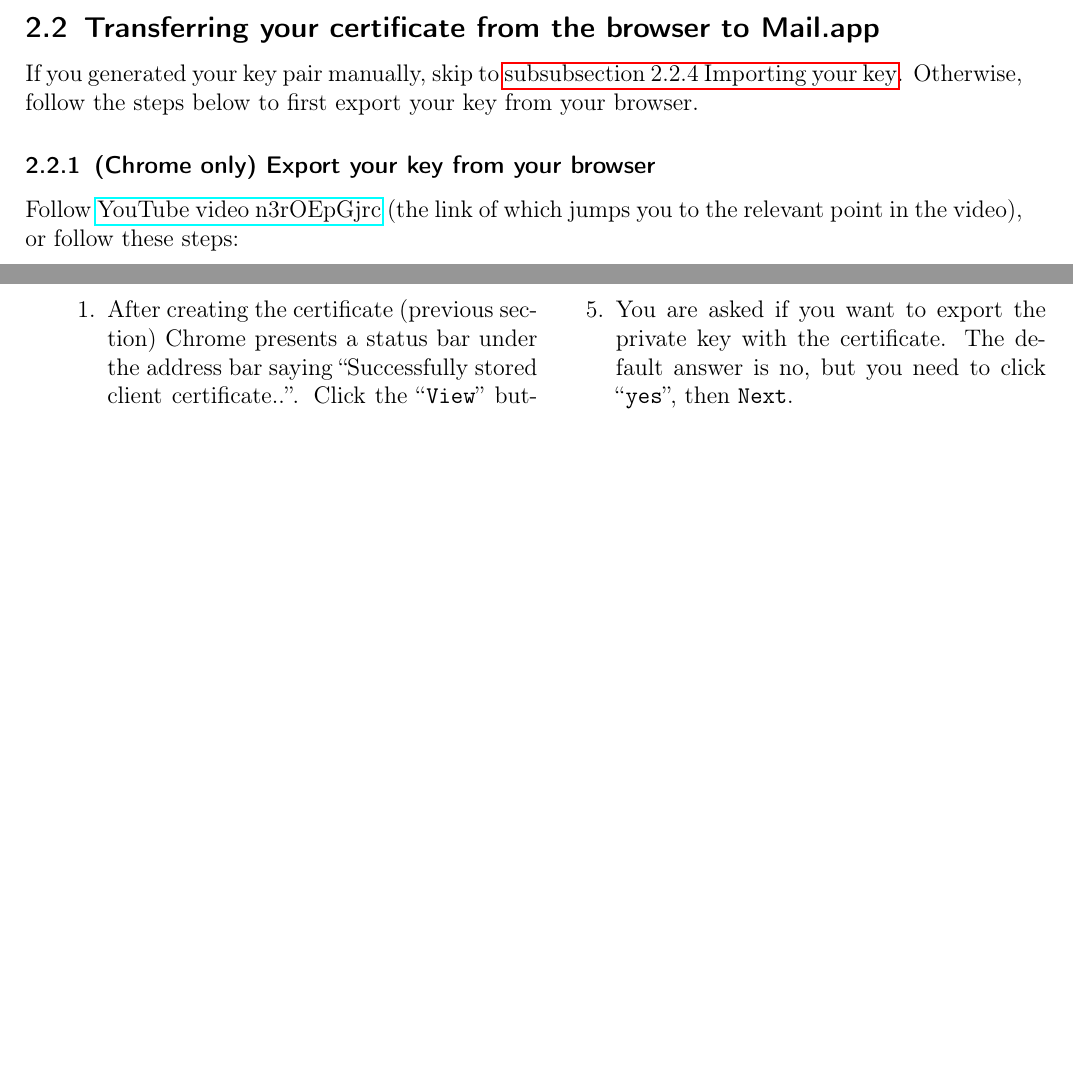
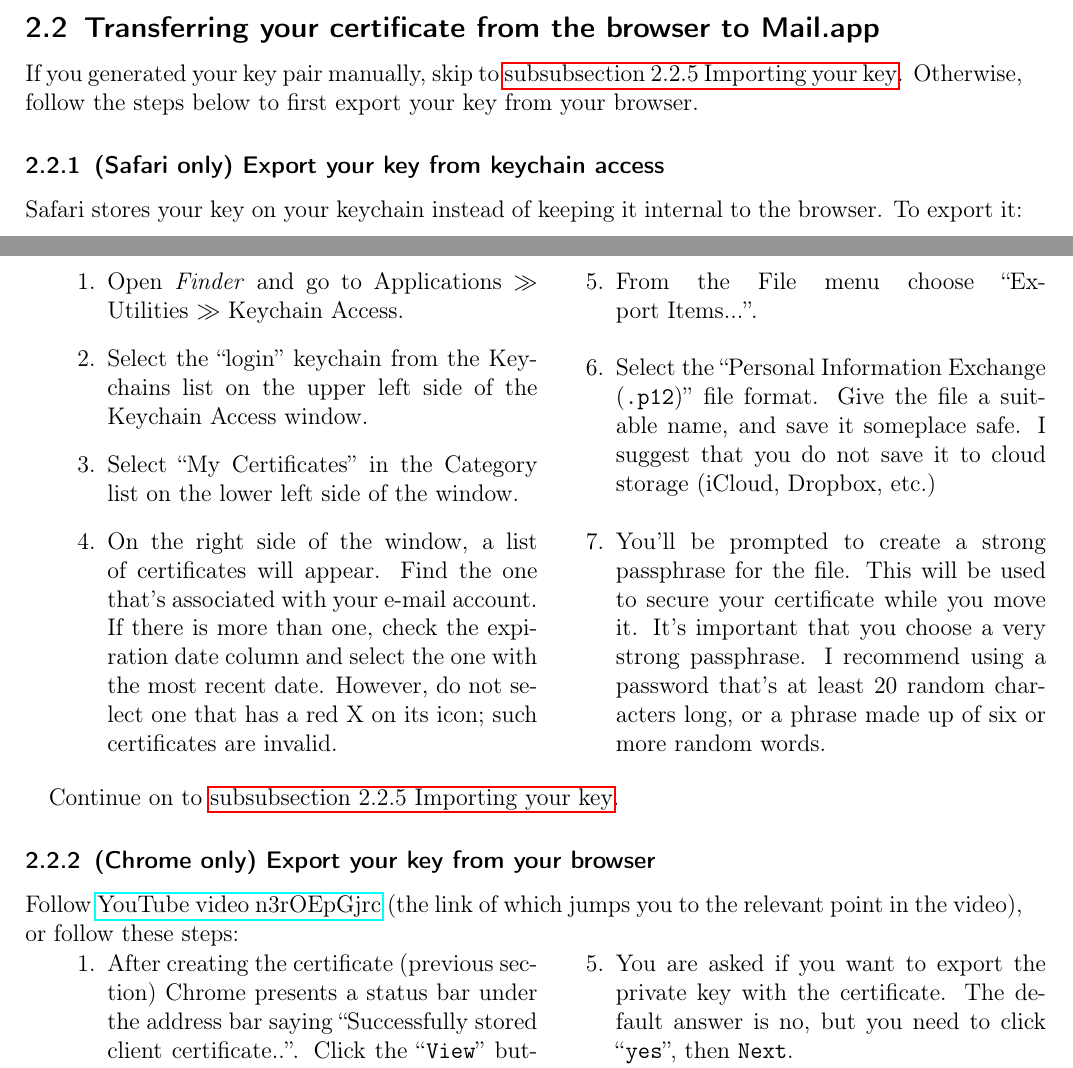
Before and after one commit to alchemistanaut/contact, a LaTeX document (src/mailapp_smime_setup.tex): two parts of pages 3 and 4 of 6 before the commit and two parts of pages 3 and 4 of 7 after it, joined at a grey line, cut so that both start at the same text, the shorter picture padded with empty space. Compiled offline with pdfLaTeX.

Commit message:
added safari/keychain access instructions

```diff
--- a/src/mailapp_smime_setup.tex
+++ b/src/mailapp_smime_setup.tex
@@ -14,7 +14,7 @@
 \usepackage{soul} %needed for \st
 \usepackage{tikz}
 
-\title{\rmfamily Configuring iOS's built-in S/MIME Cryptosystem}
+\title{\rmfamily Configuring mail.app's built-in S/MIME Cryptosystem (iOS)}
 %\newcommand{\theauthor}{J.G.}
 %\author{\rmfamily\theauthor}
 \date{\rmfamily\today}
@@ -105,6 +105,47 @@
 If you generated your key pair manually, skip to \fullref{import}.
 Otherwise, follow the steps below to first export your key from your
 browser.
+\subsubsection{(Safari only) Export your key from keychain access}
+Safari stores your key on your keychain instead of keeping it internal
+to the browser.  To export it:
+
+% Double-click on Keychain to open it. On the left, click on
+% ``Certificates''.  Highlight the certificate to export and open File
+% $\gg$ Export. Choose an
+% appropriate filename (e.g. \texttt{mycert.pfx}) and directory.
+
+\begin{minipage}{\textwidth}% This minipage inhibits page splitting
+  \begin{multicols}{2}
+    \begin{enumerate}
+    \item Open \emph{Finder} and go to Applications $\gg$ Utilities
+      $\gg$ Keychain Access.
+    \item Select the ``login'' keychain from the Keychains list on the
+      upper left side of the Keychain Access window.
+    \item Select ``My Certificates'' in the Category list on the lower
+      left side of the window.
+    \item On the right side of the window, a list of certificates will
+      appear. Find the one that’s associated with your e-mail
+      account. If there is more than one, check the expiration date
+      column and select the one with the most recent date. However, do
+      not select one that has a red X on its icon; such certificates
+      are invalid.
+    \item From the File menu choose ``Export~Items...''.
+    \item Select the ``Personal Information Exchange (\texttt{.p12})''
+      file format. Give the file a suitable name, and save it
+      someplace safe. I suggest that you do not save it to cloud
+      storage (iCloud, Dropbox, etc.)
+    \item You'll be prompted to create a strong passphrase for the
+      file. This will be used to secure your certificate while you
+      move it. It's important that you choose a very strong
+      passphrase. I recommend using a password that's at least 20
+      random characters long, or a phrase made up of six or more
+      random words.
+    \end{enumerate}
+  \end{multicols}
+\end{minipage}\\[1em]
+
+Continue on to \fullref{import}.
+
 \subsubsection{(Chrome only) Export your key from your browser}
 Follow \href{https://www.youtube.com/watch?v=n3rOEpGjrc\&start=310}{%
   YouTube video n3rOEpGjrc} (the link of which jumps you to the
```
Also changed, not shown: src/node_muas.tex (+1 -1 lines), src/outlook_smime_setup.tex (+17 -11 lines), src/mailapp_smime_setup.tex (23 more changed lines), 1 other file. Lines whose indentation alone changed are shown as unchanged.
